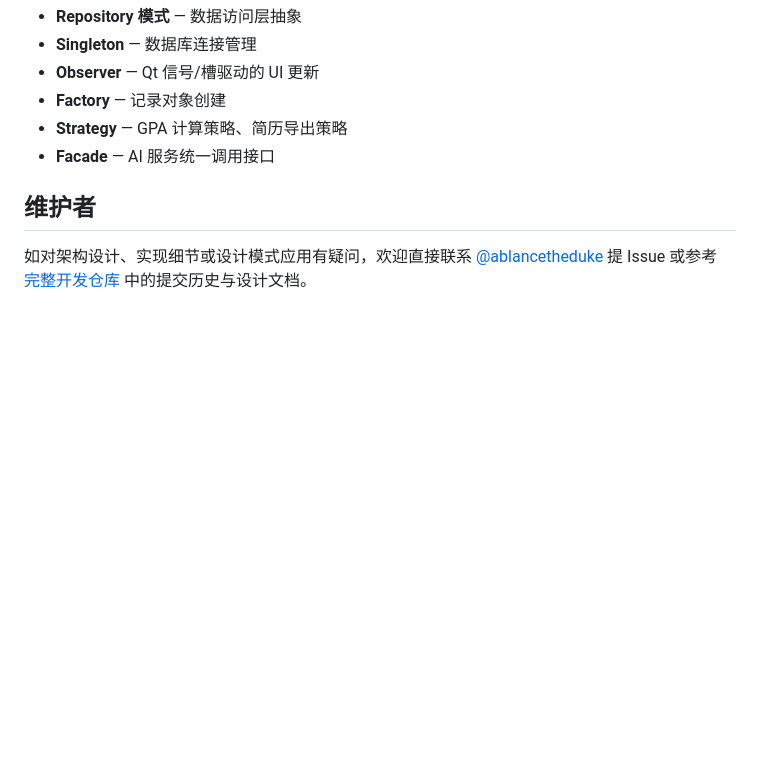
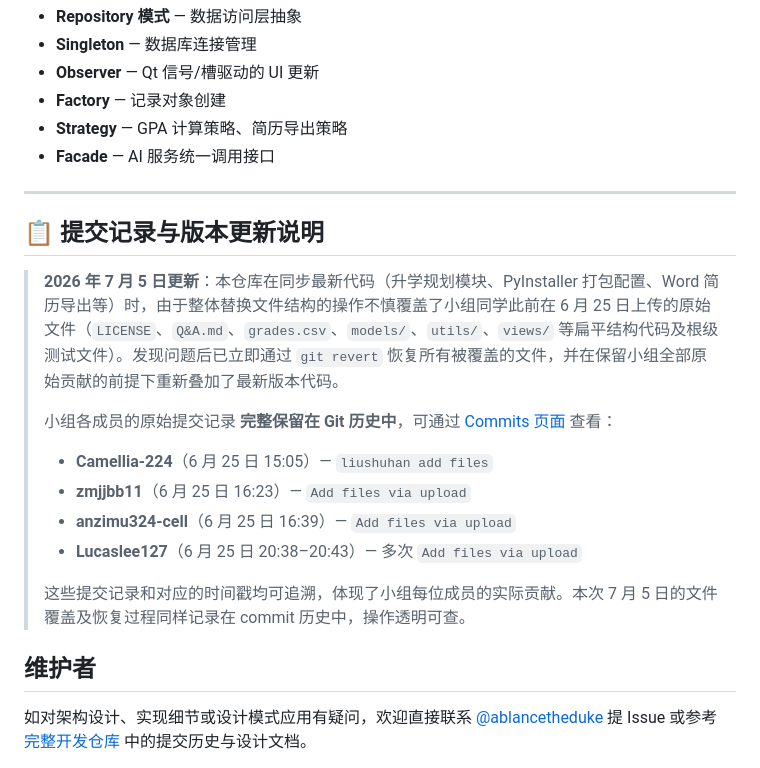
Before and after one commit to ablancetheduke/software_design, a Markdown page: README.md, the part around the change. Drawn GitHub-style; blank space fills up the shorter version.

Commit message:
docs: 在README中补充7月5日版本更新说明及小组提交记录澄清

```diff
--- a/README.md
+++ b/README.md
@@ -90,6 +90,20 @@ DEEPSEEK_API_KEY=你的key
 - **Strategy** — GPA 计算策略、简历导出策略
 - **Facade** — AI 服务统一调用接口
 
+---
+
+## 📋 提交记录与版本更新说明
+
+> **2026 年 7 月 5 日更新**：本仓库在同步最新代码（升学规划模块、PyInstaller 打包配置、Word 简历导出等）时，由于整体替换文件结构的操作不慎覆盖了小组同学此前在 6 月 25 日上传的原始文件（`LICENSE`、`Q&A.md`、`grades.csv`、`models/`、`utils/`、`views/` 等扁平结构代码及根级测试文件）。发现问题后已立即通过 `git revert` 恢复所有被覆盖的文件，并在保留小组全部原始贡献的前提下重新叠加了最新版本代码。
+>
+> 小组各成员的原始提交记录 **完整保留在 Git 历史中**，可通过 [Commits 页面](https://github.com/ablancetheduke/software_design/commits/main) 查看：
+> - **Camellia-224**（6 月 25 日 15:05）— `liushuhan add files`
+> - **zmjjbb11**（6 月 25 日 16:23）— `Add files via upload`
+> - **anzimu324-cell**（6 月 25 日 16:39）— `Add files via upload`
+> - **Lucaslee127**（6 月 25 日 20:38–20:43）— 多次 `Add files via upload`
+>
+> 这些提交记录和对应的时间戳均可追溯，体现了小组每位成员的实际贡献。本次 7 月 5 日的文件覆盖及恢复过程同样记录在 commit 历史中，操作透明可查。
+
 ## 维护者
 
 如对架构设计、实现细节或设计模式应用有疑问，欢迎直接联系 [@ablancetheduke](https://github.com/ablancetheduke) 提 Issue 或参考 [完整开发仓库](https://github.com/ablancetheduke/Software-architecture-design-group-assignment) 中的提交历史与设计文档。
```
